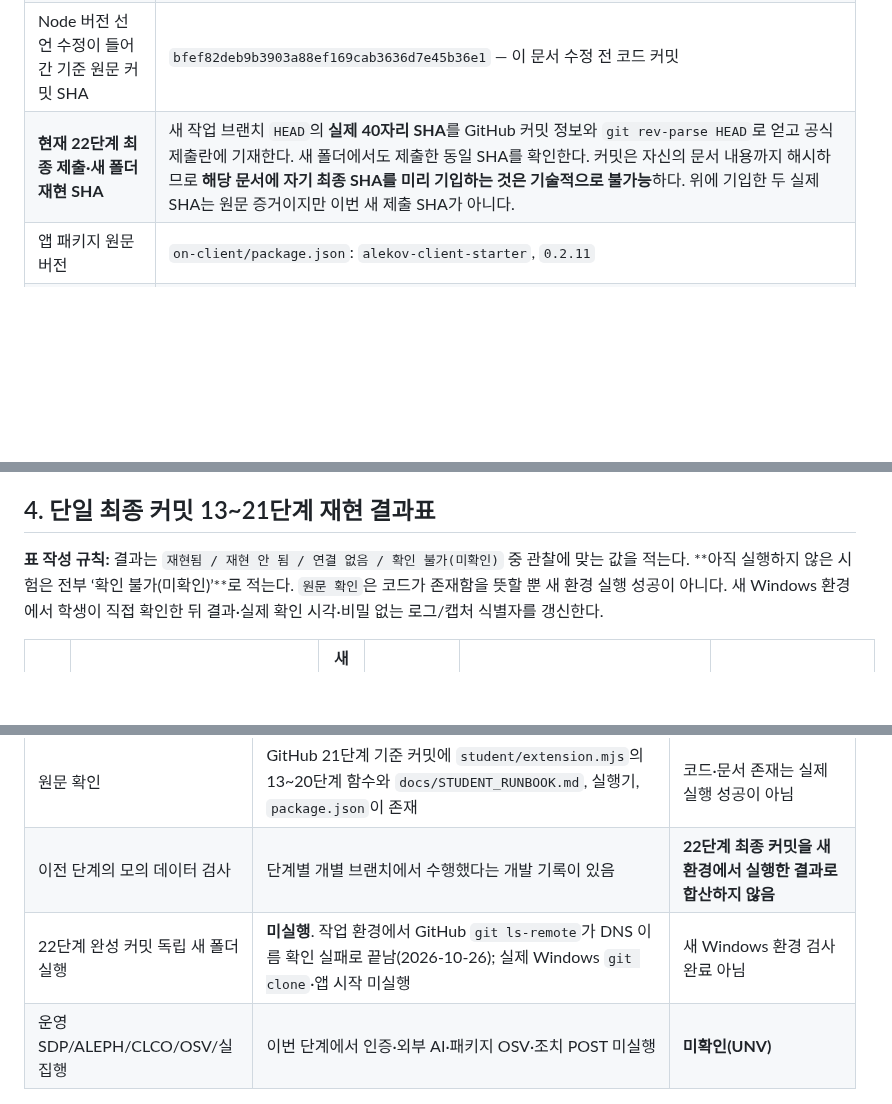
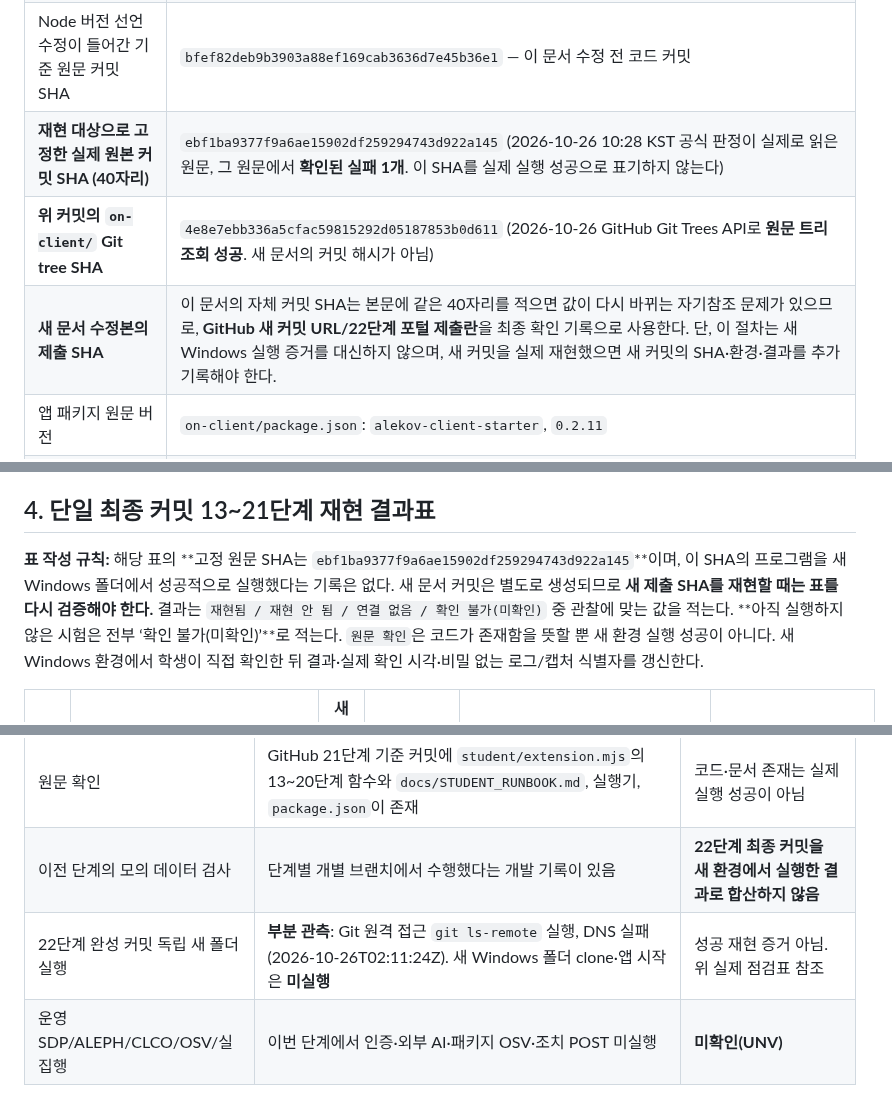
Before and after one commit to dfdfewqk/choi-bujang-secret-vault, a Markdown page: on-client/docs/STUDENT_RELEASE_VERIFICATION.md, 3 parts joined by grey strips. Rendered like a GitHub page; blank space fills up the shorter version.

```diff
--- a/on-client/docs/STUDENT_RELEASE_VERIFICATION.md
+++ b/on-client/docs/STUDENT_RELEASE_VERIFICATION.md
@@ -13,7 +13,9 @@
 | 변경 전 확정된 21단계 기준 커밋 | `a2b3635521c5e11e0e6696bd1e1399672fc87c7d` |
 | 이전 공식 판정 원문 SHA (2026-10-26 10:13 KST) | `cd44031b6931f83e216f39d9a58c62b3b07f3603` — 실제 이전 제출 커밋, 새 제출 SHA와 혼동하지 않음 |
 | Node 버전 선언 수정이 들어간 기준 원문 커밋 SHA | `bfef82deb9b3903a88ef169cab3636d7e45b36e1` — 이 문서 수정 전 코드 커밋 |
-| **현재 22단계 최종 제출·새 폴더 재현 SHA** | 새 작업 브랜치 `HEAD`의 **실제 40자리 SHA**를 GitHub 커밋 정보와 `git rev-parse HEAD`로 얻고 공식 제출란에 기재한다. 새 폴더에서도 제출한 동일 SHA를 확인한다. 커밋은 자신의 문서 내용까지 해시하므로 **해당 문서에 자기 최종 SHA를 미리 기입하는 것은 기술적으로 불가능**하다. 위에 기입한 두 실제 SHA는 원문 증거이지만 이번 새 제출 SHA가 아니다. |
+| **재현 대상으로 고정한 실제 원본 커밋 SHA (40자리)** | `ebf1ba9377f9a6ae15902df259294743d922a145` (2026-10-26 10:28 KST 공식 판정이 실제로 읽은 원문, 그 원문에서 **확인된 실패 1개**. 이 SHA를 실제 실행 성공으로 표기하지 않는다) |
+| **위 커밋의 `on-client/` Git tree SHA** | `4e8e7ebb336a5cfac59815292d05187853b0d611` (2026-10-26 GitHub Git Trees API로 **원문 트리 조회 성공**. 새 문서의 커밋 해시가 아님) |
+| **새 문서 수정본의 제출 SHA** | 이 문서의 자체 커밋 SHA는 본문에 같은 40자리를 적으면 값이 다시 바뀌는 자기참조 문제가 있으므로, **GitHub 새 커밋 URL/22단계 포털 제출란**을 최종 확인 기록으로 사용한다. 단, 이 절차는 새 Windows 실행 증거를 대신하지 않으며, 새 커밋을 실제 재현했으면 새 커밋의 SHA·환경·결과를 추가 기록해야 한다. |
 | 앱 패키지 원문 버전 | `on-client/package.json`: `alekov-client-starter`, `0.2.11` |
 | Node.js 지원 선언 | `on-client/package.json` → `engines.node: >=22.0.0 <25.0.0` (22~24 메이저 허용); 권장·수업 기준은 24.19.0. 해당 지원 **선언**과 모든 버전의 Windows 실기기 **검증**은 별도이다. |
 | 릴리스 구분 | **검증 중(Pre-release / UNV)**. `v1.0` 확정 또는 실제 운영 인증 **아님** |
@@ -94,7 +113,7 @@ powershell -NoProfile -ExecutionPolicy Bypass -File .\tools\start-alekov.ps1
 
 ## 4. 단일 최종 커밋 13~21단계 재현 결과표
 
-**표 작성 규칙:** 결과는 `재현됨 / 재현 안 됨 / 연결 없음 / 확인 불가(미확인)` 중 관찰에 맞는 값을 적는다. **아직 실행하지 않은 시험은 전부 ‘확인 불가(미확인)’**로 적는다. `원문 확인`은 코드가 존재함을 뜻할 뿐 새 환경 실행 성공이 아니다. 새 Windows 환경에서 학생이 직접 확인한 뒤 결과·실제 확인 시각·비밀 없는 로그/캡처 식별자를 갱신한다.
+**표 작성 규칙:** 해당 표의 **고정 원문 SHA는 `ebf1ba9377f9a6ae15902df259294743d922a145`**이며, 이 SHA의 프로그램을 새 Windows 폴더에서 성공적으로 실행했다는 기록은 없다. 새 문서 커밋은 별도로 생성되므로 **새 제출 SHA를 재현할 때는 표를 다시 검증해야 한다.** 결과는 `재현됨 / 재현 안 됨 / 연결 없음 / 확인 불가(미확인)` 중 관찰에 맞는 값을 적는다. **아직 실행하지 않은 시험은 전부 ‘확인 불가(미확인)’**로 적는다. `원문 확인`은 코드가 존재함을 뜻할 뿐 새 환경 실행 성공이 아니다. 새 Windows 환경에서 학생이 직접 확인한 뒤 결과·실제 확인 시각·비밀 없는 로그/캡처 식별자를 갱신한다.
 
 | 단계 | 확인할 기능 | 새 환경 실행 결과 | 실행 확인 시각 / 원문 검토 시각 | 원문 근거 | 미확인 사유 / 후속 검사 |
 | --- | --- | --- | --- | --- | --- |
@@ -116,7 +135,7 @@ powershell -NoProfile -ExecutionPolicy Bypass -File .\tools\start-alekov.ps1
 | --- | --- | --- |
 | 원문 확인 | GitHub 21단계 기준 커밋에 `student/extension.mjs`의 13~20단계 함수와 `docs/STUDENT_RUNBOOK.md`, 실행기, `package.json`이 존재 | 코드·문서 존재는 실제 실행 성공이 아님 |
 | 이전 단계의 모의 데이터 검사 | 단계별 개별 브랜치에서 수행했다는 개발 기록이 있음 | **22단계 최종 커밋을 새 환경에서 실행한 결과로 합산하지 않음** |
-| 22단계 완성 커밋 독립 새 폴더 실행 | **미실행**. 작업 환경에서 GitHub `git ls-remote`가 DNS 이름 확인 실패로 끝남(2026-10-26); 실제 Windows `git clone`·앱 시작 미실행 | 새 Windows 환경 검사 완료 아님 |
+| 22단계 완성 커밋 독립 새 폴더 실행 | **부분 관측**: Git 원격 접근 `git ls-remote` 실행, DNS 실패(2026-10-26T02:11:24Z). 새 Windows 폴더 clone·앱 시작은 **미실행** | 성공 재현 증거 아님. 위 실제 점검표 참조 |
 | 운영 SDP/ALEPH/CLCO/OSV/실집행 | 이번 단계에서 인증·외부 AI·패키지 OSV·조치 POST 미실행 | **미확인(UNV)** |
 
 ## 5. 데이터 보존·백업·복구 범위와 절차
```
Also changed, not shown: other parts of on-client/docs/STUDENT_RELEASE_VERIFICATION.md (+17 -0 lines).
